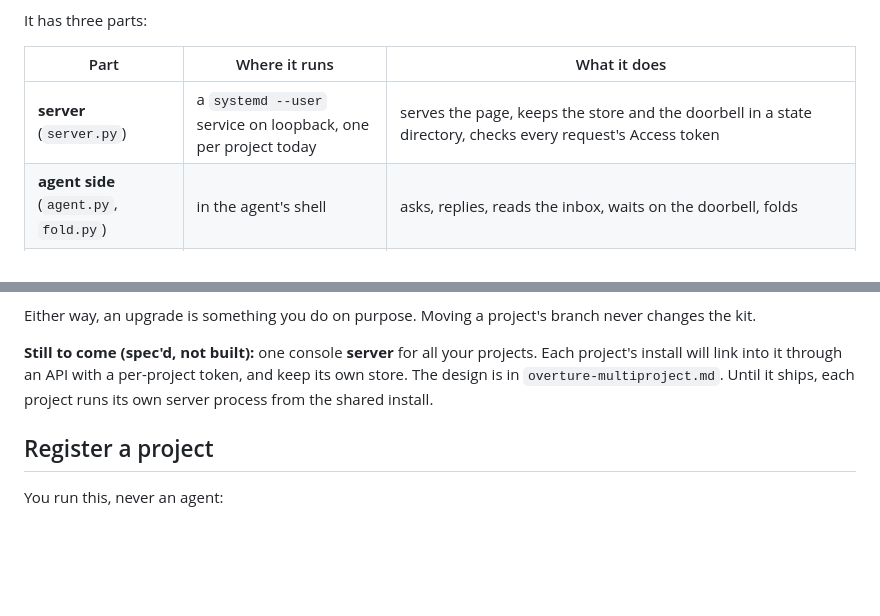
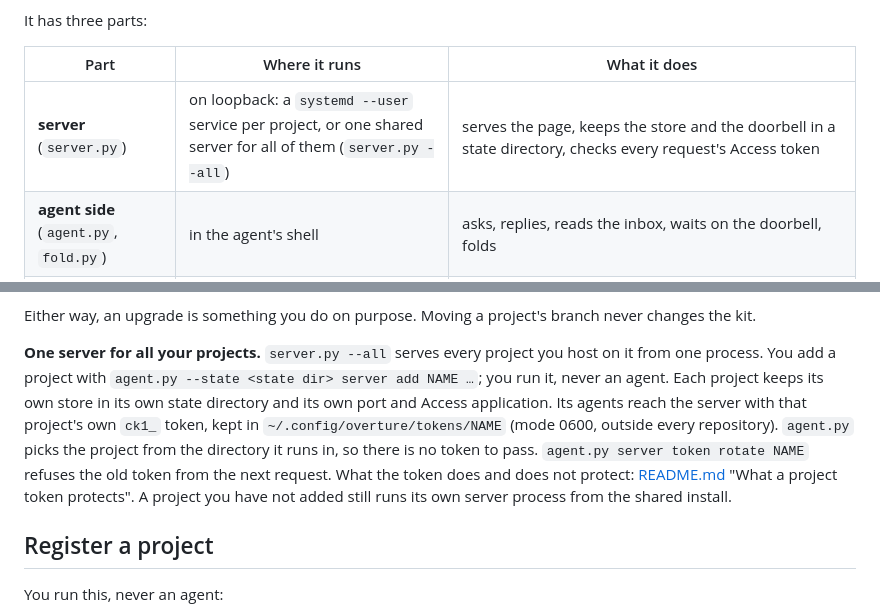
Before and after one commit to MikeHeid/console-kit, a Markdown page: docs/USER-GUIDE.md, 2 parts joined by grey strips. GitHub-like rendering; blank space fills up the shorter version.

Commit message:
docs(user-guide): describe the shared multi-project server as shipped
Co-Authored-By: Claude Opus 5.5 <noreply@anthropic.com>
Claude-Session: https://claude.ai/code/session_01PWmm53XFXPYAzDE6MmmTuM

```diff
--- a/docs/USER-GUIDE.md
+++ b/docs/USER-GUIDE.md
@@ -26,7 +26,7 @@ It has three parts:
 
 | Part | Where it runs | What it does |
 |---|---|---|
-| **server** (`server.py`) | a `systemd --user` service on loopback, one per project today | serves the page, keeps the store and the doorbell in a state directory, checks every request's Access token |
+| **server** (`server.py`) | on loopback: a `systemd --user` service per project, or one shared server for all of them (`server.py --all`) | serves the page, keeps the store and the doorbell in a state directory, checks every request's Access token |
 | **agent side** (`agent.py`, `fold.py`) | in the agent's shell | asks, replies, reads the inbox, waits on the doorbell, folds |
 | **Claude Code plugin** | in every Claude session you open | a SessionStart note of what you sent, the skills (`console-process`, `console-fork`, `console-fold`, `console-ask`, `console-visual`, `as`, `console-onboard`), the committee seat agents |
 
@@ -52,11 +52,18 @@ ruling, CONSOLE-kit/Q13.)
 Either way, an upgrade is something you do on purpose. Moving a project's
 branch never changes the kit.
 
-**Still to come (spec'd, not built):** one console **server** for all your
-projects. Each project's install will link into it through an API with a
-per-project token, and keep its own store. The design is in
-`overture-multiproject.md`. Until it ships, each project runs its own
-server process from the shared install.
+**One server for all your projects.** `server.py --all` serves every
+project you host on it from one process. You add a project with `agent.py
+--state <state dir> server add NAME …`; you run it, never an agent. Each
+project keeps its own store in its own state directory and its own port and
+Access application. Its agents reach the server with that project's own
+`ck1_` token, kept in `~/.config/overture/tokens/NAME` (mode 0600, outside
+every repository). `agent.py` picks the project from the directory it runs
+in, so there is no token to pass. `agent.py server token rotate NAME`
+refuses the old token from the next request. What the token does and does
+not protect: [README.md](../README.md) "What a project token protects". A
+project you have not added still runs its own server process from the shared
+install.
 
 ## Register a project
 
```
